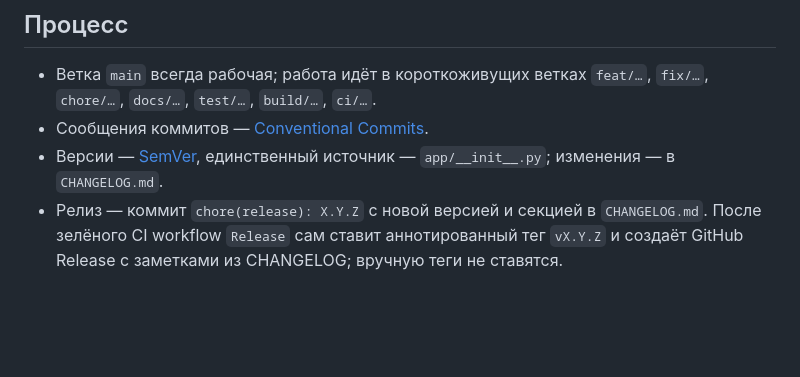
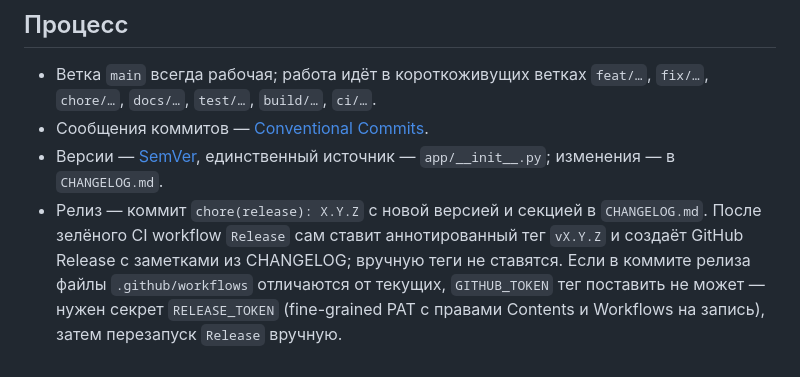
Before and after one commit to al-writer/Storyteller, a Markdown page: README.md, the part around the change. Drawn GitHub-style; blank space fills up the shorter version.

Commit message:
docs: explain RELEASE_TOKEN for backfilling old release tags
Co-Authored-By: Claude Opus 5.5 <noreply@anthropic.com>
Claude-Session: https://claude.ai/code/session_018UxEdKB9oN9XH3JC8WbEYy

```diff
--- a/README.md
+++ b/README.md
@@ -65,3 +65,6 @@ python tools/build_lexicon.py --dump-candidates var/cand  # кандидаты
 - Релиз — коммит `chore(release): X.Y.Z` с новой версией и секцией в `CHANGELOG.md`.
   После зелёного CI workflow `Release` сам ставит аннотированный тег `vX.Y.Z` и
   создаёт GitHub Release с заметками из CHANGELOG; вручную теги не ставятся.
+  Если в коммите релиза файлы `.github/workflows` отличаются от текущих, `GITHUB_TOKEN`
+  тег поставить не может — нужен секрет `RELEASE_TOKEN` (fine-grained PAT с правами
+  Contents и Workflows на запись), затем перезапуск `Release` вручную.
```
